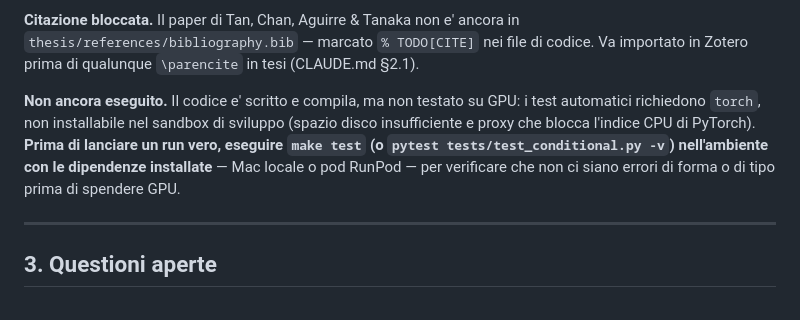
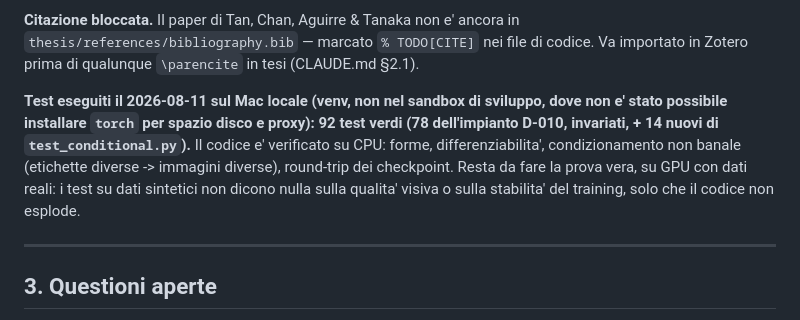
Before and after one commit to GianpaoloDalini/tesi-gian, a Markdown page: docs/registro-decisioni.md, the part around the change. GitHub-like rendering.

```diff
--- a/docs/registro-decisioni.md
+++ b/docs/registro-decisioni.md
@@ -717,12 +717,14 @@ risultato che confermi o smentisca l'ipotesi della CAN.
 `thesis/references/bibliography.bib` — marcato `% TODO[CITE]` nei file di codice.
 Va importato in Zotero prima di qualunque `\parencite` in tesi (CLAUDE.md §2.1).
 
-**Non ancora eseguito.** Il codice e' scritto e compila, ma non testato su GPU: i
-test automatici richiedono `torch`, non installabile nel sandbox di sviluppo
-(spazio disco insufficiente e proxy che blocca l'indice CPU di PyTorch). **Prima di
-lanciare un run vero, eseguire `make test` (o `pytest tests/test_conditional.py -v`)
-nell'ambiente con le dipendenze installate** — Mac locale o pod RunPod — per
-verificare che non ci siano errori di forma o di tipo prima di spendere GPU.
+**Test eseguiti il 2026-08-11 sul Mac locale (venv, non nel sandbox di sviluppo,
+dove non e' stato possibile installare `torch` per spazio disco e proxy):
+92 test verdi (78 dell'impianto D-010, invariati, + 14 nuovi di
+`test_conditional.py`).** Il codice e' verificato su CPU: forme, differenziabilita',
+condizionamento non banale (etichette diverse -> immagini diverse), round-trip dei
+checkpoint. Resta da fare la prova vera, su GPU con dati reali: i test su dati
+sintetici non dicono nulla sulla qualita' visiva o sulla stabilita' del training,
+solo che il codice non esplode.
 
 ---
 
```
Also changed, not shown: docs/project-plan.md (+2 -3 lines).
